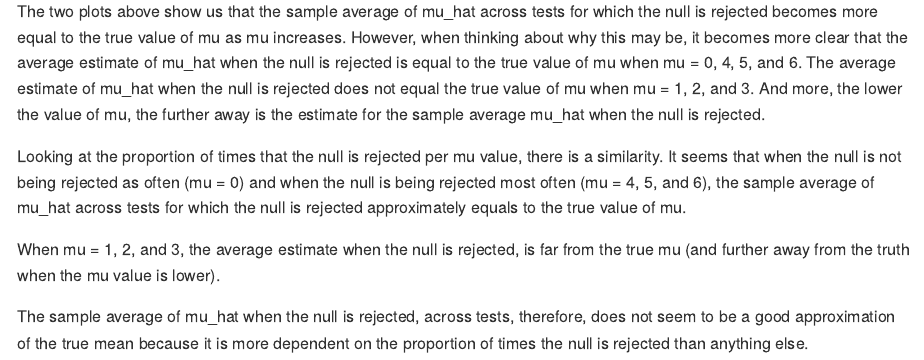
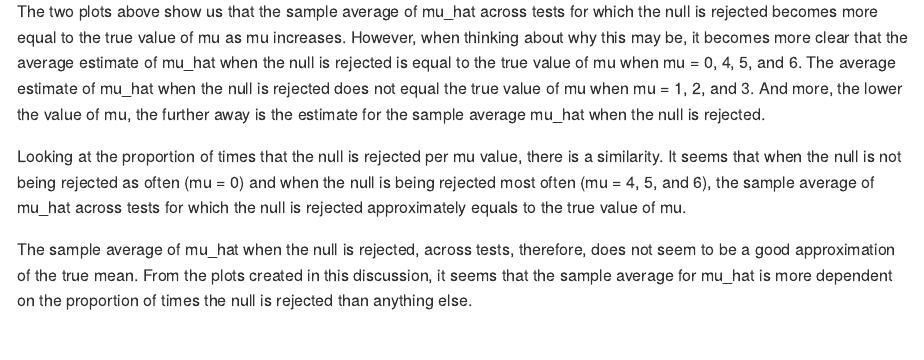
Before and after one commit to kaileyrsvd/p8105_hw5_kpr2118, an R Markdown document (p8105_hw5_kpr2118.Rmd): the page in a window 1100 px wide, from 7080 px down. The pictures show the output file p8105_hw5_kpr2118.md that the author committed with the source, drawn offline in the style of GitHub.

Commit message:
retouches

```diff
--- a/p8105_hw5_kpr2118.Rmd
+++ b/p8105_hw5_kpr2118.Rmd
@@ -245,6 +245,5 @@ The two plots above show us that the sample average of mu_hat across tests for w
 
 Looking at the proportion of times that the null is rejected per mu value, there is a similarity. It seems that when the null is not being rejected as often (mu = 0) and when the null is being rejected most often (mu = 4, 5, and 6), the sample average of mu_hat across tests for which the null is rejected approximately equals to the true value of mu.
 
-When mu = 1, 2, and 3, the average estimate when the null is rejected, is far from the true mu (and further away from the truth when the mu value is lower).
 
-The sample average of mu_hat when the null is rejected, across tests, therefore, does not seem to be a good approximation of the true mean because it is more dependent on the proportion of times the null is rejected than anything else.
+The sample average of mu_hat when the null is rejected, across tests, therefore, does not seem to be a good approximation of the true mean. From the plots created in this discussion, it seems that the sample average for mu_hat is more dependent on the proportion of times the null is rejected than anything else.
```
Also changed, not shown: p8105_hw5_kpr2118.md.
